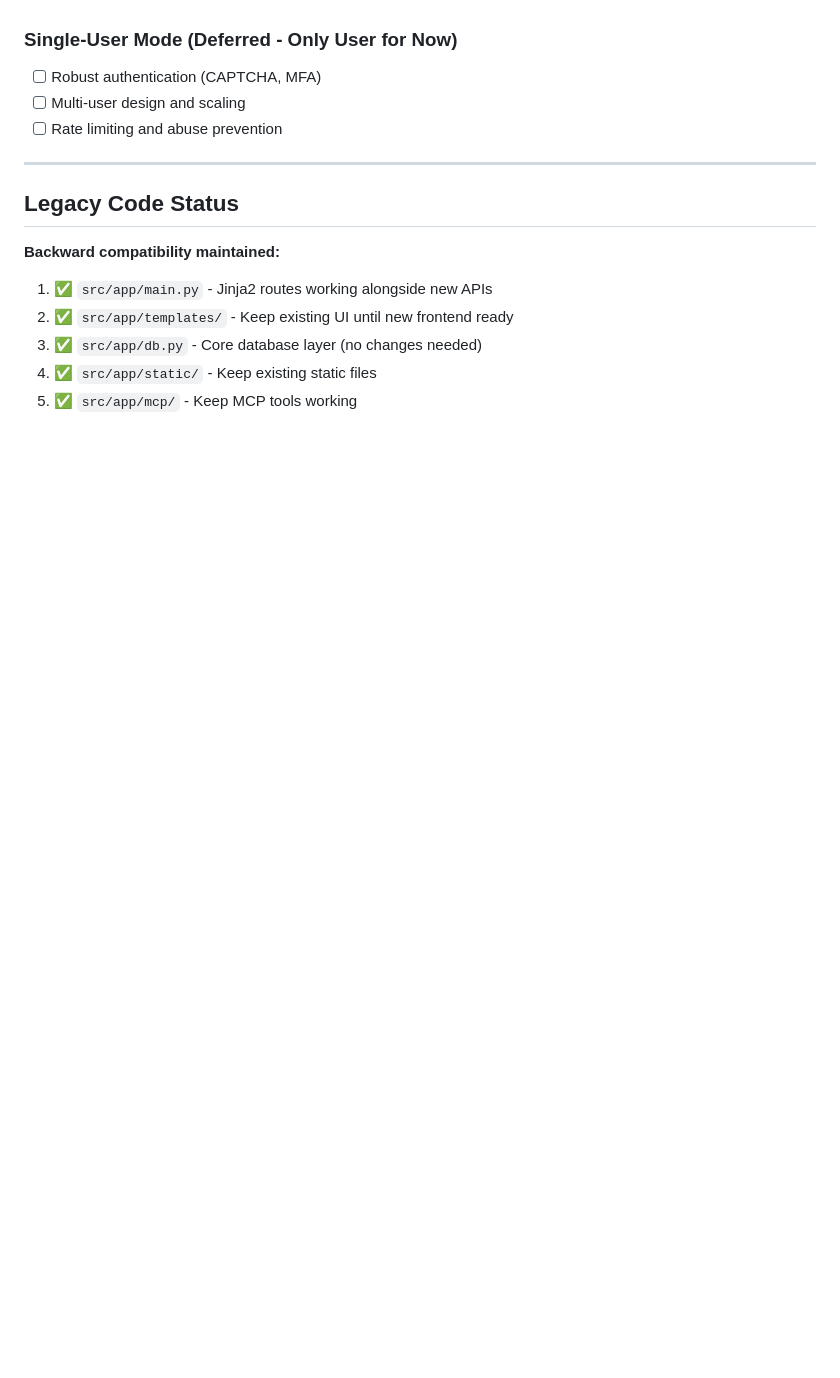
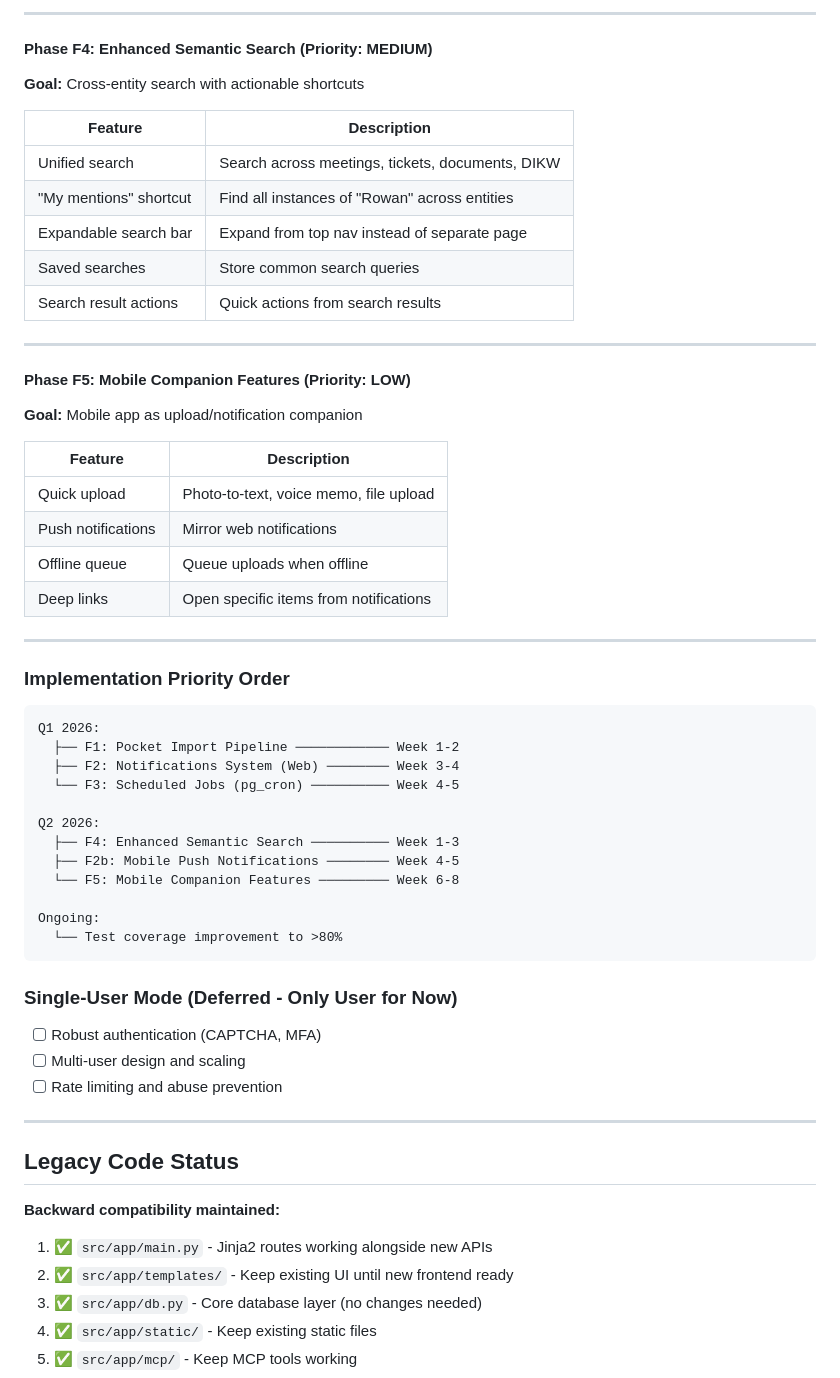
Before and after one commit to rowan-machine/v0agent, a Markdown page: MIGRATION_MANIFEST.md, the part around one of its changes. Drawn GitHub-style; blank space fills up the shorter version.

````diff
--- a/MIGRATION_MANIFEST.md
+++ b/MIGRATION_MANIFEST.md
@@ -217,3 +340,46 @@ These items are intentionally deferred for future iterations:
+---
+
+#### Phase F4: Enhanced Semantic Search (Priority: MEDIUM)
+**Goal:** Cross-entity search with actionable shortcuts
+
+| Feature | Description |
+|---------|-------------|
+| Unified search | Search across meetings, tickets, documents, DIKW |
+| "My mentions" shortcut | Find all instances of "Rowan" across entities |
+| Expandable search bar | Expand from top nav instead of separate page |
+| Saved searches | Store common search queries |
+| Search result actions | Quick actions from search results |
+
+---
+
+#### Phase F5: Mobile Companion Features (Priority: LOW)
+**Goal:** Mobile app as upload/notification companion
+
+| Feature | Description |
+|---------|-------------|
+| Quick upload | Photo-to-text, voice memo, file upload |
+| Push notifications | Mirror web notifications |
+| Offline queue | Queue uploads when offline |
+| Deep links | Open specific items from notifications |
+
+---
+
+### Implementation Priority Order
+
+```
+Q1 2026:
+  ├── F1: Pocket Import Pipeline ──────────── Week 1-2
+  ├── F2: Notifications System (Web) ──────── Week 3-4
+  └── F3: Scheduled Jobs (pg_cron) ────────── Week 4-5
+
+Q2 2026:
+  ├── F4: Enhanced Semantic Search ────────── Week 1-3
+  ├── F2b: Mobile Push Notifications ──────── Week 4-5
+  └── F5: Mobile Companion Features ───────── Week 6-8
+
+Ongoing:
+  └── Test coverage improvement to >80%
+```
 
 ### Single-User Mode (Deferred - Only User for Now)
 - [ ] Robust authentication (CAPTCHA, MFA)
````
Also changed, not shown: other parts of MIGRATION_MANIFEST.md (+142 -19 lines).
